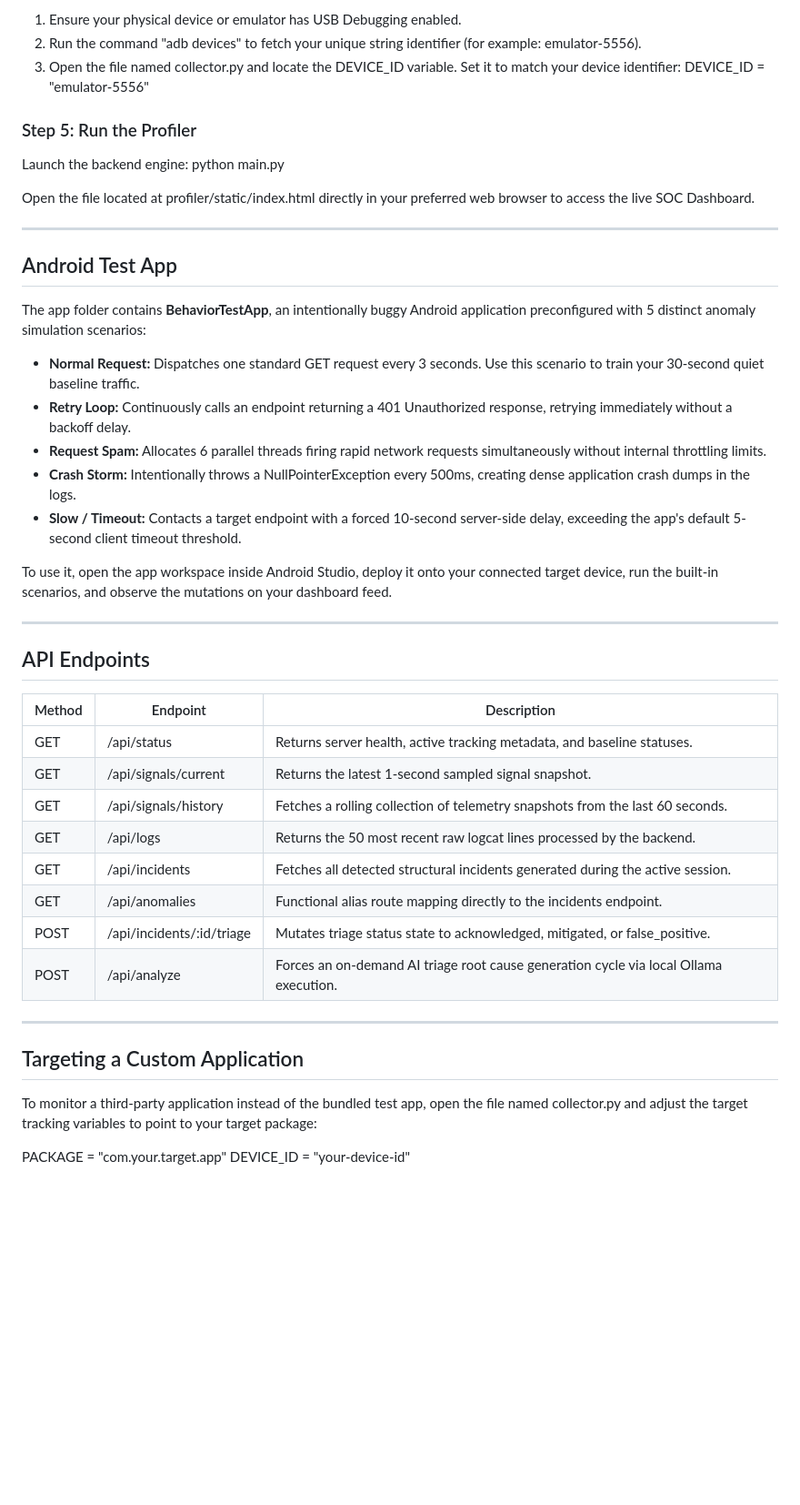
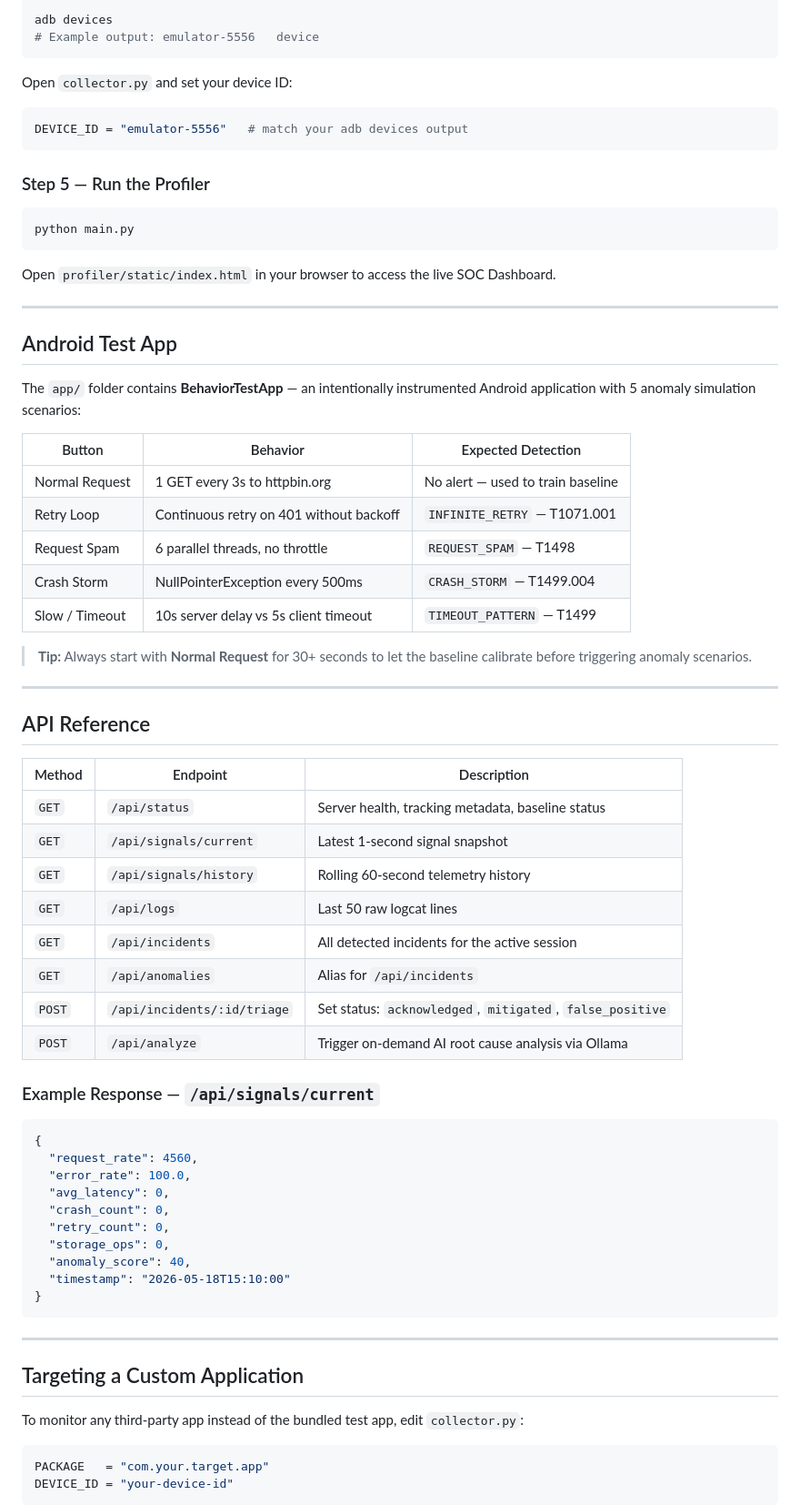
Before and after one commit to yasser-ch/AndroidBehaviorAnalysis, a Markdown page: README.md, the part around one of its changes. Shown at 91% size. Rendered like a GitHub page; blank space fills up the shorter version.

````diff
--- a/README.md
+++ b/README.md
@@ -168,51 +227,77 @@ ollama serve
 
-1. Ensure your physical device or emulator has USB Debugging enabled.
-2. Run the command "adb devices" to fetch your unique string identifier (for example: emulator-5556).
-3. Open the file named collector.py and locate the DEVICE_ID variable. Set it to match your device identifier:
-DEVICE_ID = "emulator-5556"
+```bash
+adb devices
+# Example output: emulator-5556   device
+```
 
-### Step 5: Run the Profiler
+Open `collector.py` and set your device ID:
 
-Launch the backend engine:
+```python
+DEVICE_ID = "emulator-5556"   # match your adb devices output
+```
+
+### Step 5 — Run the Profiler
+
+```bash
 python main.py
+```
 
-Open the file located at profiler/static/index.html directly in your preferred web browser to access the live SOC Dashboard.
+Open `profiler/static/index.html` in your browser to access the live SOC Dashboard.
 
 ---
 
 ## Android Test App
 
-The app folder contains **BehaviorTestApp**, an intentionally buggy Android application preconfigured with 5 distinct anomaly simulation scenarios:
+The `app/` folder contains **BehaviorTestApp** — an intentionally instrumented Android application with 5 anomaly simulation scenarios:
 
-* **Normal Request:** Dispatches one standard GET request every 3 seconds. Use this scenario to train your 30-second quiet baseline traffic.
-* **Retry Loop:** Continuously calls an endpoint returning a 401 Unauthorized response, retrying immediately without a backoff delay.
-* **Request Spam:** Allocates 6 parallel threads firing rapid network requests simultaneously without internal throttling limits.
-* **Crash Storm:** Intentionally throws a NullPointerException every 500ms, creating dense application crash dumps in the logs.
-* **Slow / Timeout:** Contacts a target endpoint with a forced 10-second server-side delay, exceeding the app's default 5-second client timeout threshold.
+| Button | Behavior | Expected Detection |
+|--------|----------|--------------------|
+| Normal Request | 1 GET every 3s to httpbin.org | No alert — used to train baseline |
+| Retry Loop | Continuous retry on 401 without backoff | `INFINITE_RETRY` — T1071.001 |
+| Request Spam | 6 parallel threads, no throttle | `REQUEST_SPAM` — T1498 |
+| Crash Storm | NullPointerException every 500ms | `CRASH_STORM` — T1499.004 |
+| Slow / Timeout | 10s server delay vs 5s client timeout | `TIMEOUT_PATTERN` — T1499 |
 
-To use it, open the app workspace inside Android Studio, deploy it onto your connected target device, run the built-in scenarios, and observe the mutations on your dashboard feed.
+> **Tip:** Always start with **Normal Request** for 30+ seconds to let the baseline calibrate before triggering anomaly scenarios.
 
 ---
 
-## API Endpoints
+## API Reference
 
 | Method | Endpoint | Description |
-| --- | --- | --- |
-| GET | /api/status | Returns server health, active tracking metadata, and baseline statuses. |
-| GET | /api/signals/current | Returns the latest 1-second sampled signal snapshot. |
-| GET | /api/signals/history | Fetches a rolling collection of telemetry snapshots from the last 60 seconds. |
-| GET | /api/logs | Returns the 50 most recent raw logcat lines processed by the backend. |
-| GET | /api/incidents | Fetches all detected structural incidents generated during the active session. |
-| GET | /api/anomalies | Functional alias route mapping directly to the incidents endpoint. |
-| POST | /api/incidents/:id/triage | Mutates triage status state to acknowledged, mitigated, or false_positive. |
-| POST | /api/analyze | Forces an on-demand AI triage root cause generation cycle via local Ollama execution. |
+|--------|----------|-------------|
+| `GET` | `/api/status` | Server health, tracking metadata, baseline status |
+| `GET` | `/api/signals/current` | Latest 1-second signal snapshot |
+| `GET` | `/api/signals/history` | Rolling 60-second telemetry history |
+| `GET` | `/api/logs` | Last 50 raw logcat lines |
+| `GET` | `/api/incidents` | All detected incidents for the active session |
+| `GET` | `/api/anomalies` | Alias for `/api/incidents` |
+| `POST` | `/api/incidents/:id/triage` | Set status: `acknowledged`, `mitigated`, `false_positive` |
+| `POST` | `/api/analyze` | Trigger on-demand AI root cause analysis via Ollama |
+
+### Example Response — `/api/signals/current`
+
+```json
+{
+  "request_rate": 4560,
+  "error_rate": 100.0,
+  "avg_latency": 0,
+  "crash_count": 0,
+  "retry_count": 0,
+  "storage_ops": 0,
+  "anomaly_score": 40,
+  "timestamp": "2026-05-18T15:10:00"
+}
+```
 
 ---
 
 ## Targeting a Custom Application
 
-To monitor a third-party application instead of the bundled test app, open the file named collector.py and adjust the target tracking variables to point to your target package:
+To monitor any third-party app instead of the bundled test app, edit `collector.py`:
 
-PACKAGE = "com.your.target.app"
+```python
+PACKAGE   = "com.your.target.app"
 DEVICE_ID = "your-device-id"
+```
 
````
Also changed, not shown: other parts of README.md (+214 -123 lines).
